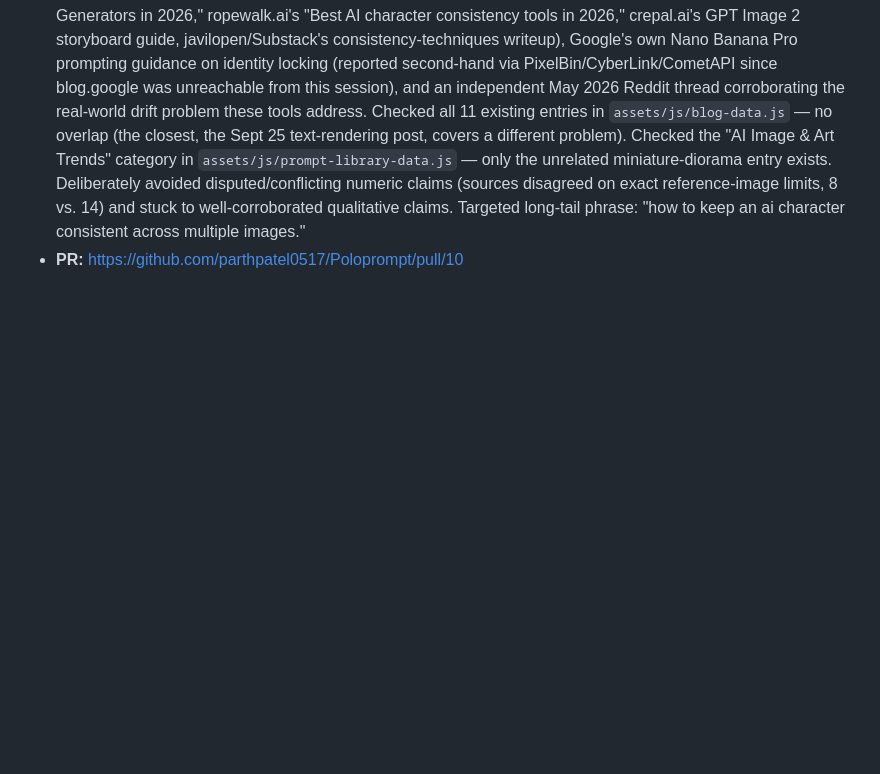
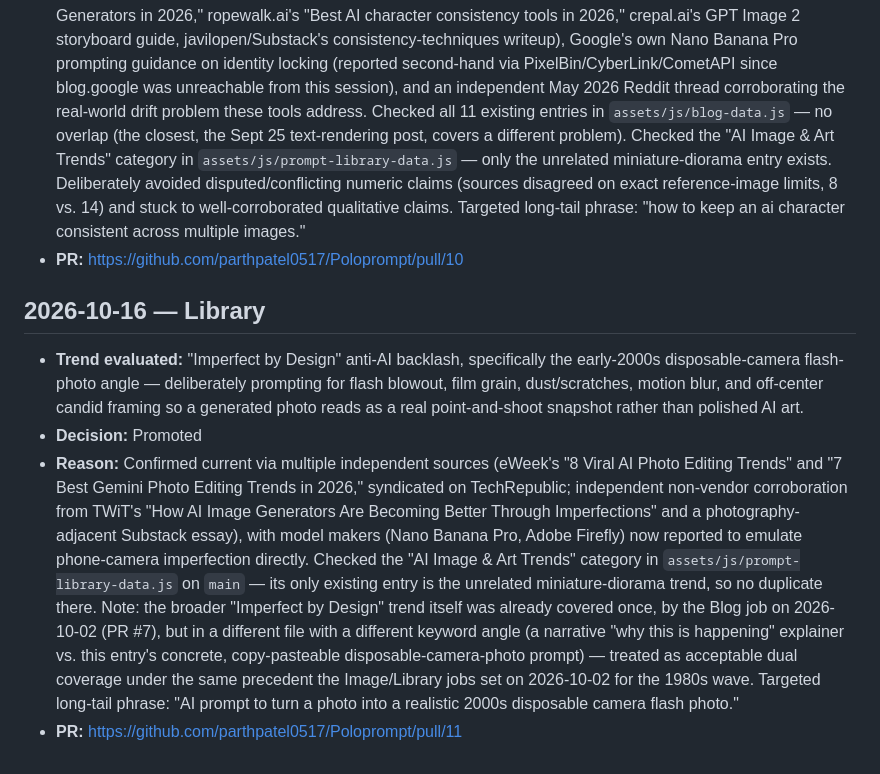
Before and after one commit to parthpatel0517/Poloprompt, a Markdown page: TREND_LOG.md, the part around the change. GitHub-like rendering; blank space fills up the shorter version.

Commit message:
Log Library job: promoted anti-AI disposable camera flash photo trend (PR #11)
Co-Authored-By: Claude Sonnet 5 <noreply@anthropic.com>
Claude-Session: https://claude.ai/code/session_01CsR93CD1nb8GFkzpKFhLbJ

```diff
--- a/TREND_LOG.md
+++ b/TREND_LOG.md
@@ -68,3 +68,10 @@ Each entry: date, job name, the trend/topic evaluated, decision (Promoted/Reject
 - **Decision:** Promoted
 - **Reason:** Confirmed current and real via multiple independent, non-affiliated sources: coverage of the 2026 wave of AI comic/storyboard tools built specifically around this capability (tech4ssd newsletter, fast.io's "Best AI Comic Generators in 2026," ropewalk.ai's "Best AI character consistency tools in 2026," crepal.ai's GPT Image 2 storyboard guide, javilopen/Substack's consistency-techniques writeup), Google's own Nano Banana Pro prompting guidance on identity locking (reported second-hand via PixelBin/CyberLink/CometAPI since blog.google was unreachable from this session), and an independent May 2026 Reddit thread corroborating the real-world drift problem these tools address. Checked all 11 existing entries in `assets/js/blog-data.js` — no overlap (the closest, the Sept 25 text-rendering post, covers a different problem). Checked the "AI Image & Art Trends" category in `assets/js/prompt-library-data.js` — only the unrelated miniature-diorama entry exists. Deliberately avoided disputed/conflicting numeric claims (sources disagreed on exact reference-image limits, 8 vs. 14) and stuck to well-corroborated qualitative claims. Targeted long-tail phrase: "how to keep an ai character consistent across multiple images."
 - **PR:** https://github.com/parthpatel0517/Poloprompt/pull/10
+
+## 2026-10-16 — Library
+
+- **Trend evaluated:** "Imperfect by Design" anti-AI backlash, specifically the early-2000s disposable-camera flash-photo angle — deliberately prompting for flash blowout, film grain, dust/scratches, motion blur, and off-center candid framing so a generated photo reads as a real point-and-shoot snapshot rather than polished AI art.
+- **Decision:** Promoted
+- **Reason:** Confirmed current via multiple independent sources (eWeek's "8 Viral AI Photo Editing Trends" and "7 Best Gemini Photo Editing Trends in 2026," syndicated on TechRepublic; independent non-vendor corroboration from TWiT's "How AI Image Generators Are Becoming Better Through Imperfections" and a photography-adjacent Substack essay), with model makers (Nano Banana Pro, Adobe Firefly) now reported to emulate phone-camera imperfection directly. Checked the "AI Image & Art Trends" category in `assets/js/prompt-library-data.js` on `main` — its only existing entry is the unrelated miniature-diorama trend, so no duplicate there. Note: the broader "Imperfect by Design" trend itself was already covered once, by the Blog job on 2026-10-02 (PR #7), but in a different file with a different keyword angle (a narrative "why this is happening" explainer vs. this entry's concrete, copy-pasteable disposable-camera-photo prompt) — treated as acceptable dual coverage under the same precedent the Image/Library jobs set on 2026-10-02 for the 1980s wave. Targeted long-tail phrase: "AI prompt to turn a photo into a realistic 2000s disposable camera flash photo."
+- **PR:** https://github.com/parthpatel0517/Poloprompt/pull/11
```
